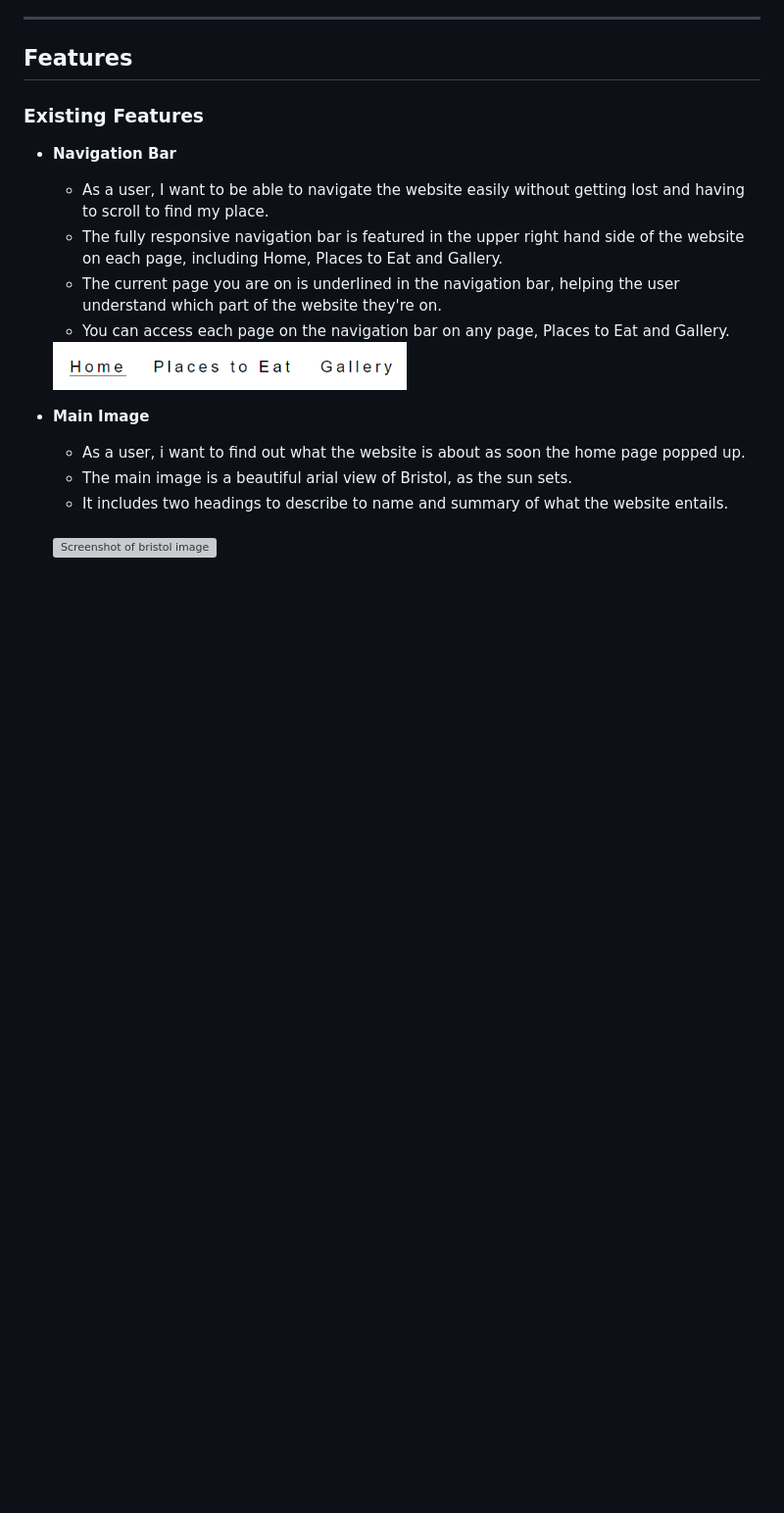
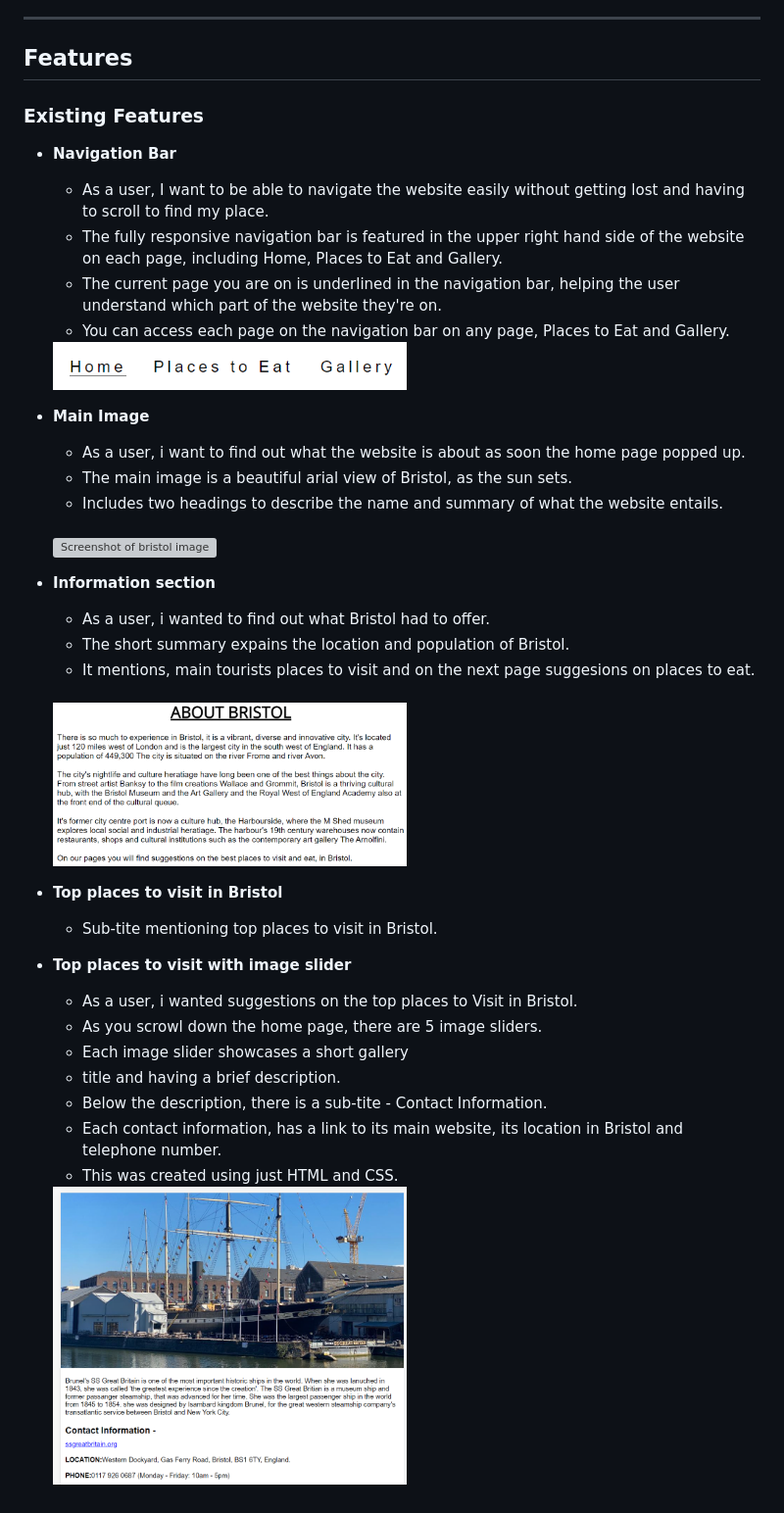
Before and after one commit to pal772/Visit-Bristol, a Markdown page: README.md, the part around the change. Shown at 98% size. Rendered like a GitHub page; pictures changed too: assets/readme-images/about-bristol.png (added), assets/readme-images/imageslider.png (added); blank space fills up the shorter version; grey boxes are pictures that could not be loaded.

Commit message:
Added more content to readme.md

```diff
--- a/README.md
+++ b/README.md
@@ -76,7 +76,33 @@ This website is created as my very first milestone project for Code Institute.
 - __Main Image__
     - As a user, i want to find out what the website is about as soon the home page popped up.
     - The main image is a beautiful arial view of Bristol, as the sun sets.
-    - It includes two headings to describe to name and summary of what the website entails.
+    - Includes two headings to describe the name and summary of what the website entails.
     <br>
 
     <img src="assets/readme-images/bristol-image.png" alt="Screenshot of bristol image" width="50%">
+
+ - __Information section__
+
+    - As a user, i wanted to find out what Bristol had to offer.
+    - The short summary expains the location and population of Bristol.
+    - It mentions, main tourists places to visit and on the next page suggesions on places to eat.
+    <br>
+
+    <img src="assets/readme-images/about-bristol.png" alt="Screenshot of about bristol" width="50%">
+
+
+- __Top places to visit in Bristol__
+
+    - Sub-tite mentioning top places to visit in Bristol.
+
+- __Top places to visit with image slider__
+
+    - As a user, i wanted suggestions on the top places to Visit in Bristol.
+    - As you scrowl down the home page, there are 5 image sliders.
+    - Each image slider showcases a short gallery
+    - title and having a brief description.
+    - Below the description, there is a sub-tite - Contact Information.
+    - Each contact information, has a link to its main website, its location in Bristol and telephone number.
+    - This was created using just HTML and CSS.
+
+    <img src="assets/readme-images/imageslider.png" alt="Screenshot of one image slider" width="50%">
```
Also changed, not shown: assets/images/aa1 (1).jpg (deleted), assets/readme-images/balssamig.jpg (deleted), 1 other file.
